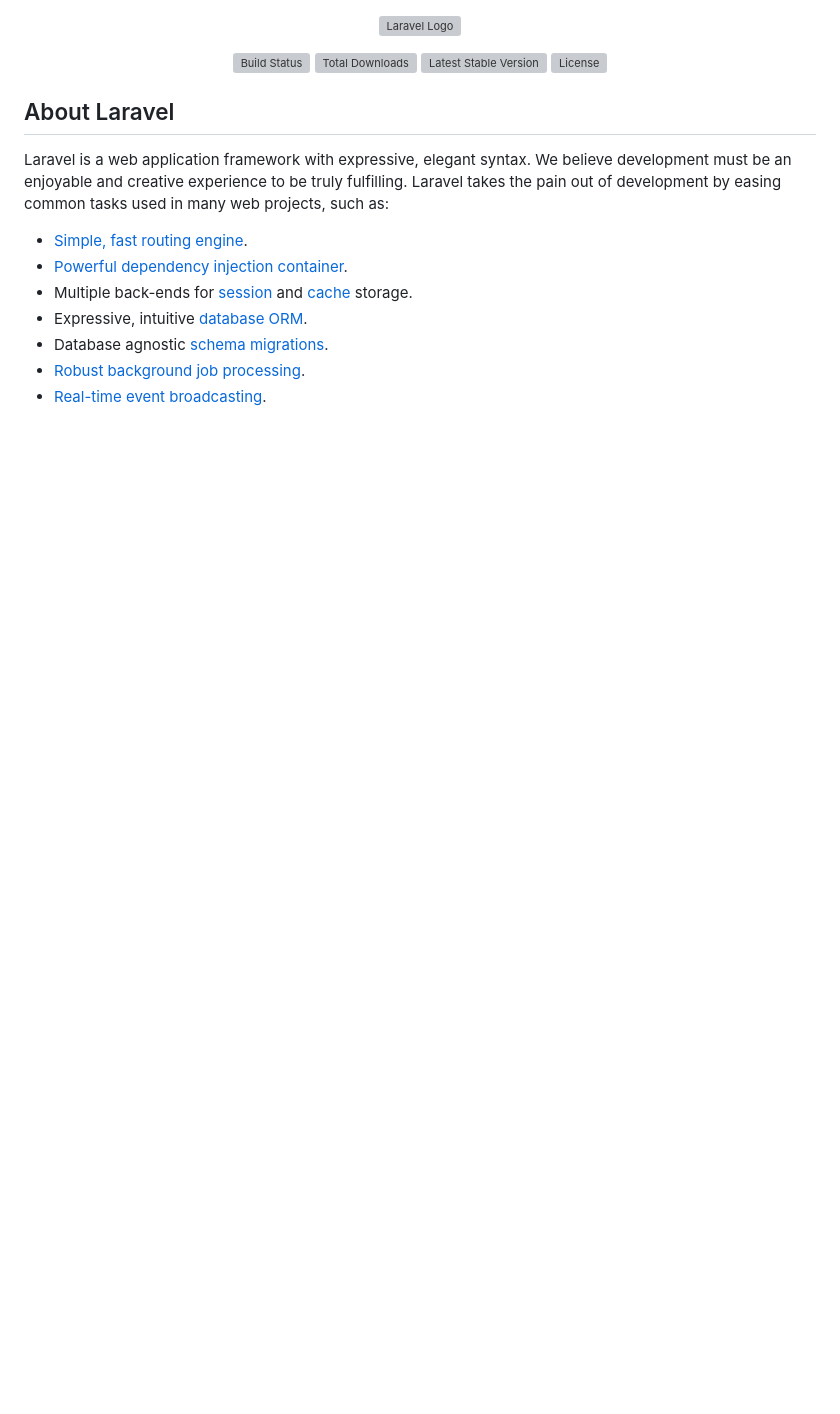
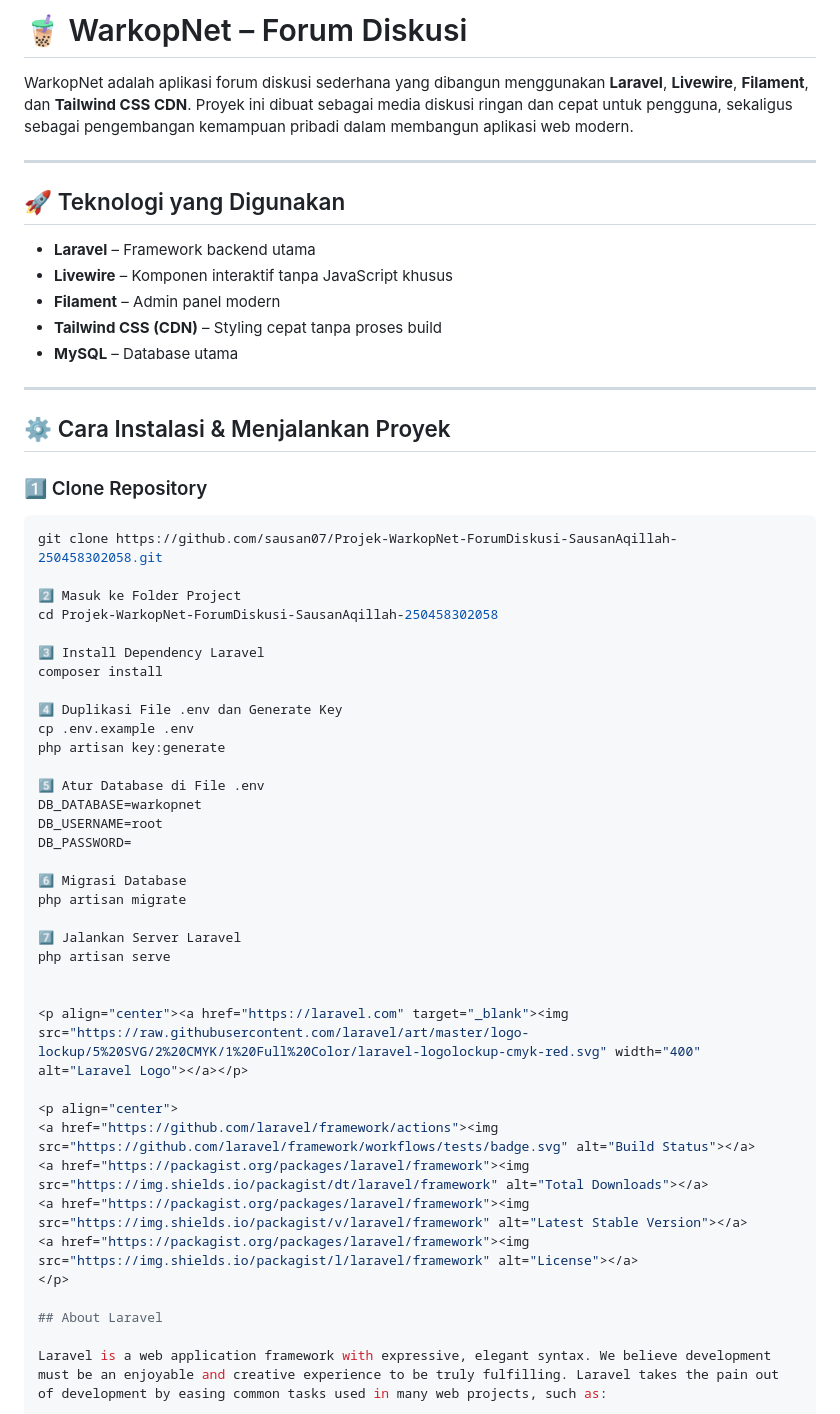
Before and after one commit to sausan07/WarkopNetLagi, a Markdown page: README.md, the part around the change. Rendered like a GitHub page; blank space fills up the shorter version; grey boxes are pictures that could not be loaded.

Commit message:
Enhance README with project details and setup guide
Added detailed project description, technologies used, and installation instructions.

````diff
--- a/README.md
+++ b/README.md
@@ -1,3 +1,46 @@
+# 🧋 WarkopNet – Forum Diskusi
+
+WarkopNet adalah aplikasi forum diskusi sederhana yang dibangun menggunakan **Laravel**, **Livewire**, **Filament**, dan **Tailwind CSS CDN**. Proyek ini dibuat sebagai media diskusi ringan dan cepat untuk pengguna, sekaligus sebagai pengembangan kemampuan pribadi dalam membangun aplikasi web modern.
+
+---
+
+## 🚀 Teknologi yang Digunakan
+- **Laravel** – Framework backend utama
+- **Livewire** – Komponen interaktif tanpa JavaScript khusus
+- **Filament** – Admin panel modern
+- **Tailwind CSS (CDN)** – Styling cepat tanpa proses build
+- **MySQL** – Database utama
+
+---
+
+## ⚙️ Cara Instalasi & Menjalankan Proyek
+
+### 1️⃣ Clone Repository
+```bash
+git clone https://github.com/sausan07/Projek-WarkopNet-ForumDiskusi-SausanAqillah-250458302058.git
+
+2️⃣ Masuk ke Folder Project
+cd Projek-WarkopNet-ForumDiskusi-SausanAqillah-250458302058
+
+3️⃣ Install Dependency Laravel
+composer install
+
+4️⃣ Duplikasi File .env dan Generate Key
+cp .env.example .env
+php artisan key:generate
+
+5️⃣ Atur Database di File .env
+DB_DATABASE=warkopnet
+DB_USERNAME=root
+DB_PASSWORD=
+
+6️⃣ Migrasi Database
+php artisan migrate
+
+7️⃣ Jalankan Server Laravel
+php artisan serve
+
+
 <p align="center"><a href="https://laravel.com" target="_blank"><img src="https://raw.githubusercontent.com/laravel/art/master/logo-lockup/5%20SVG/2%20CMYK/1%20Full%20Color/laravel-logolockup-cmyk-red.svg" width="400" alt="Laravel Logo"></a></p>
 
 <p align="center">
````
